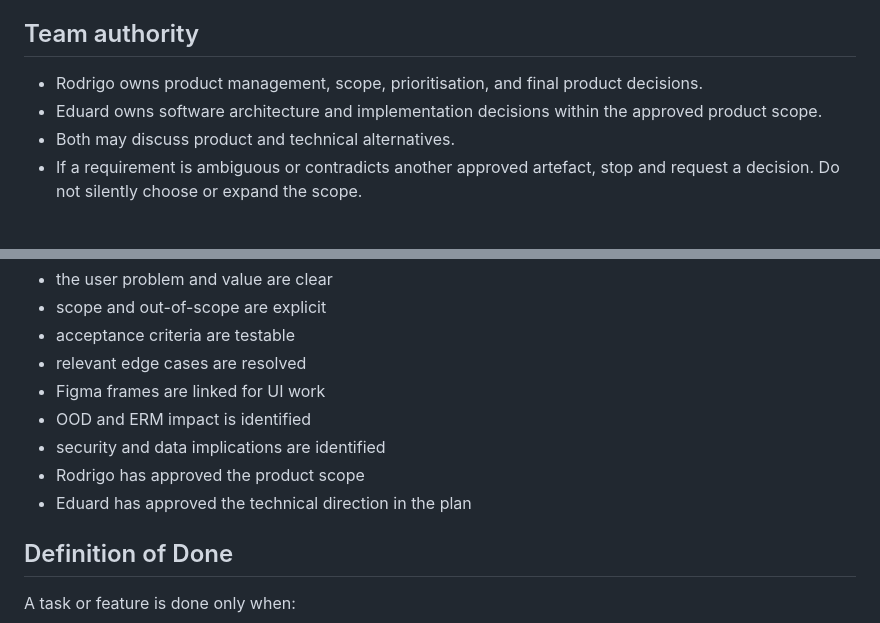
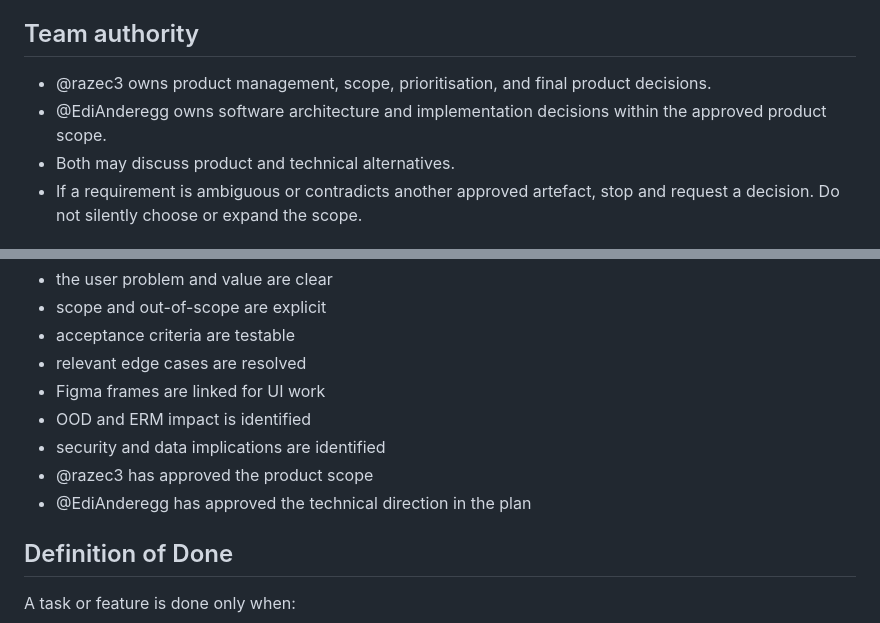
Before and after one commit to razec3/chilaquiles-in-a-box, a Markdown page: CLAUDE.md, 2 parts joined by grey strips. GitHub-like rendering.

Commit message:
Reference Rodrigo and Eduard by GitHub handle in CLAUDE.md
Co-Authored-By: Claude Sonnet 5 <noreply@anthropic.com>

```diff
--- a/CLAUDE.md
+++ b/CLAUDE.md
@@ -23,8 +23,8 @@ The system calculates matching recipe suggestions from stored recipes and curren
 
 ## Team authority
 
-- Rodrigo owns product management, scope, prioritisation, and final product decisions.
-- Eduard owns software architecture and implementation decisions within the approved product scope.
+- @razec3 owns product management, scope, prioritisation, and final product decisions.
+- @EdiAnderegg owns software architecture and implementation decisions within the approved product scope.
 - Both may discuss product and technical alternatives.
 - If a requirement is ambiguous or contradicts another approved artefact, stop and request a decision. Do not silently choose or expand the scope.
 
@@ -541,8 +541,8 @@ A feature is ready for implementation only when:
 - Figma frames are linked for UI work
 - OOD and ERM impact is identified
 - security and data implications are identified
-- Rodrigo has approved the product scope
-- Eduard has approved the technical direction in the plan
+- @razec3 has approved the product scope
+- @EdiAnderegg has approved the technical direction in the plan
 
 ## Definition of Done
 
```
